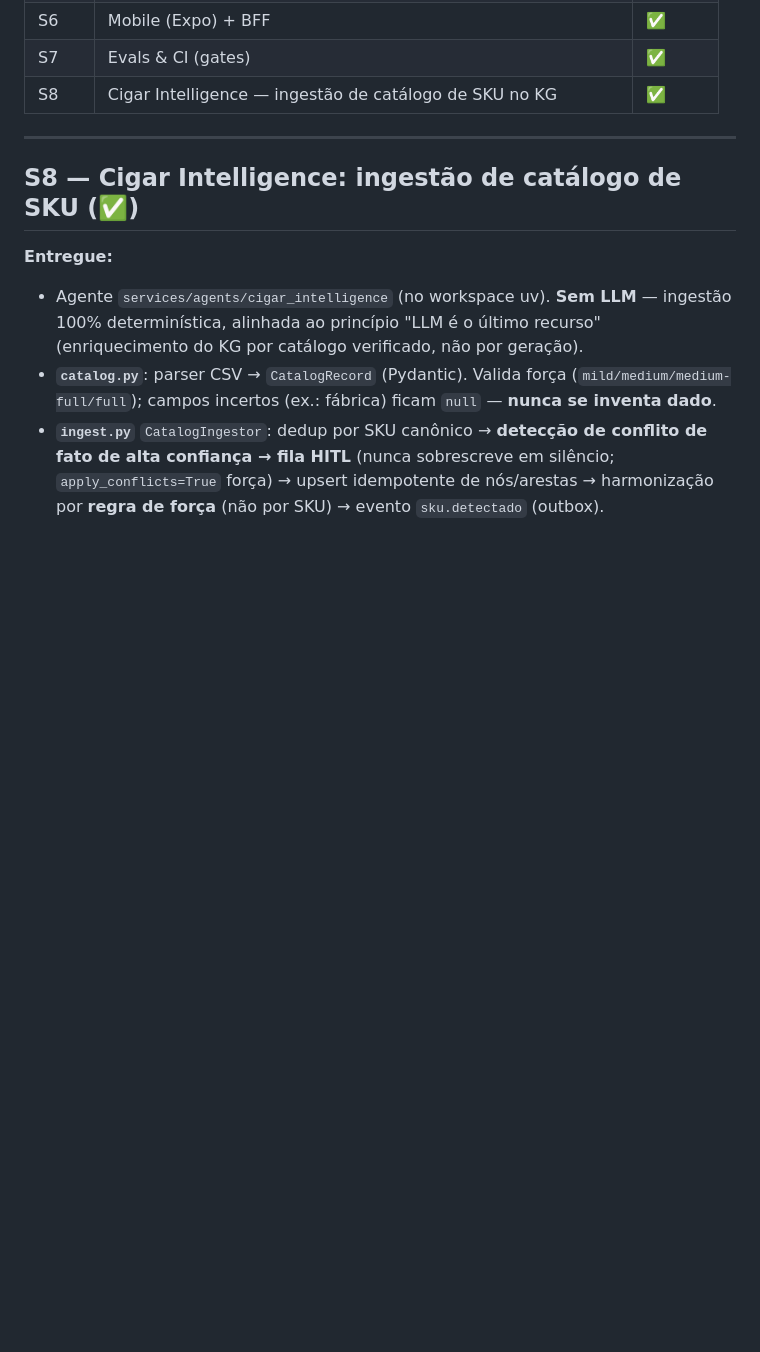
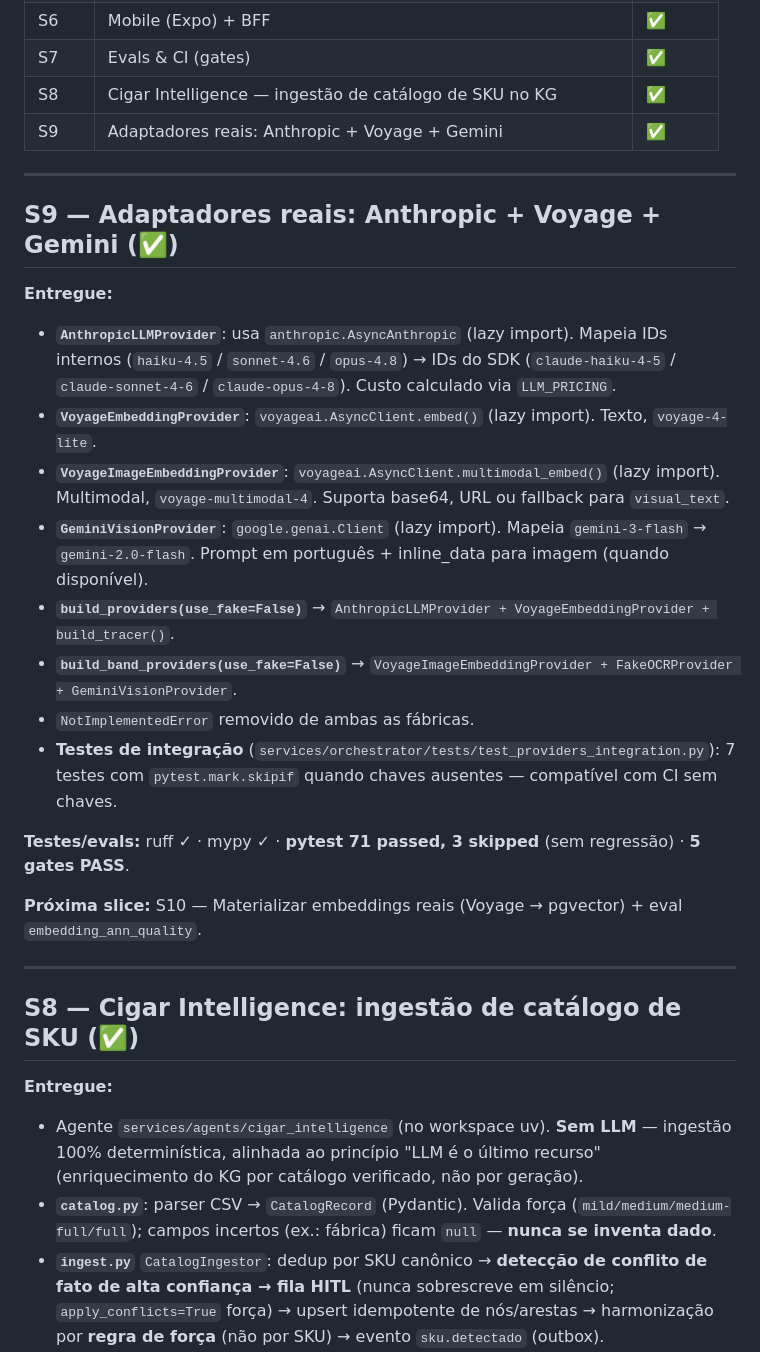
Before and after one commit to Wellingtonf88/charutei, a Markdown page: docs/PROGRESS.md, the part around the change. Drawn GitHub-style; blank space fills up the shorter version.

Commit message:
docs(s9): atualiza PROGRESS.md com S9 concluída
Co-Authored-By: Claude Opus 4.8 <noreply@anthropic.com>

```diff
--- a/docs/PROGRESS.md
+++ b/docs/PROGRESS.md
@@ -16,6 +16,29 @@ Registro de avanço por slice vertical (S0–S8). Princípio reitor: **"LLM é o
 | S6 | Mobile (Expo) + BFF | ✅ |
 | S7 | Evals & CI (gates) | ✅ |
 | S8 | Cigar Intelligence — ingestão de catálogo de SKU no KG | ✅ |
+| S9 | Adaptadores reais: Anthropic + Voyage + Gemini | ✅ |
+
+---
+
+## S9 — Adaptadores reais: Anthropic + Voyage + Gemini (✅)
+**Entregue:**
+- **`AnthropicLLMProvider`**: usa `anthropic.AsyncAnthropic` (lazy import). Mapeia IDs internos
+  (`haiku-4.5` / `sonnet-4.6` / `opus-4.8`) → IDs do SDK (`claude-haiku-4-5` / `claude-sonnet-4-6` /
+  `claude-opus-4-8`). Custo calculado via `LLM_PRICING`.
+- **`VoyageEmbeddingProvider`**: `voyageai.AsyncClient.embed()` (lazy import). Texto, `voyage-4-lite`.
+- **`VoyageImageEmbeddingProvider`**: `voyageai.AsyncClient.multimodal_embed()` (lazy import).
+  Multimodal, `voyage-multimodal-4`. Suporta base64, URL ou fallback para `visual_text`.
+- **`GeminiVisionProvider`**: `google.genai.Client` (lazy import). Mapeia `gemini-3-flash` →
+  `gemini-2.0-flash`. Prompt em português + inline_data para imagem (quando disponível).
+- **`build_providers(use_fake=False)`** → `AnthropicLLMProvider + VoyageEmbeddingProvider + build_tracer()`.
+- **`build_band_providers(use_fake=False)`** → `VoyageImageEmbeddingProvider + FakeOCRProvider + GeminiVisionProvider`.
+- `NotImplementedError` removido de ambas as fábricas.
+- **Testes de integração** (`services/orchestrator/tests/test_providers_integration.py`): 7 testes com
+  `pytest.mark.skipif` quando chaves ausentes — compatível com CI sem chaves.
+
+**Testes/evals:** ruff ✓ · mypy ✓ · **pytest 71 passed, 3 skipped** (sem regressão) · **5 gates PASS**.
+
+**Próxima slice:** S10 — Materializar embeddings reais (Voyage → pgvector) + eval `embedding_ann_quality`.
 
 ---
 
```
